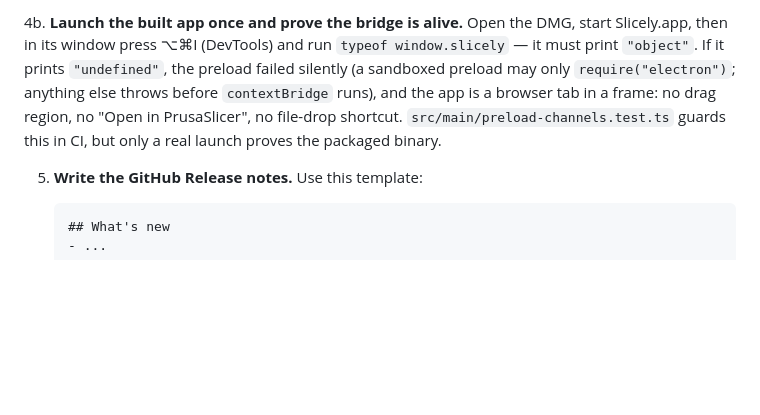
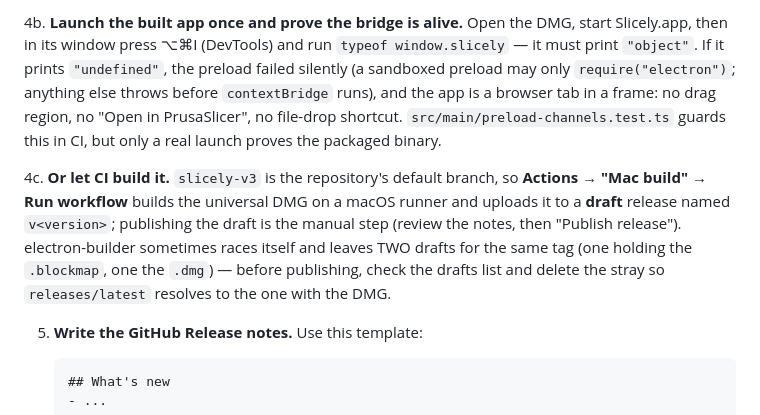
Before and after one commit to ishmael07/slicely, a Markdown page: docs/RELEASING.md, the part around the change. GitHub-like rendering; blank space fills up the shorter version.

Commit message:
slicely-v3: the release guide covers the CI-built draft and its twin
Co-Authored-By: Claude Fable 5.1 <noreply@anthropic.com>
Claude-Session: https://claude.ai/code/session_01TkWSyc1REn6rN1d6bNnWGX

````diff
--- a/docs/RELEASING.md
+++ b/docs/RELEASING.md
@@ -56,6 +56,14 @@ How to cut and ship a Slicely `.dmg`. Web/Docker deploys are a separate thing
    "Open in PrusaSlicer", no file-drop shortcut. `src/main/preload-channels.test.ts`
    guards this in CI, but only a real launch proves the packaged binary.
 
+4c. **Or let CI build it.** `slicely-v3` is the repository's default branch, so
+   **Actions → "Mac build" → Run workflow** builds the universal DMG on a macOS runner and
+   uploads it to a **draft** release named `v<version>`; publishing the draft is the manual
+   step (review the notes, then "Publish release"). electron-builder sometimes races itself
+   and leaves TWO drafts for the same tag (one holding the `.blockmap`, one the `.dmg`) —
+   before publishing, check the drafts list and delete the stray so `releases/latest`
+   resolves to the one with the DMG.
+
 5. **Write the GitHub Release notes.** Use this template:
 
    ```markdown
````
